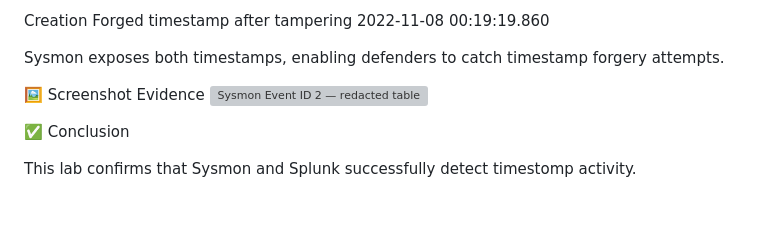
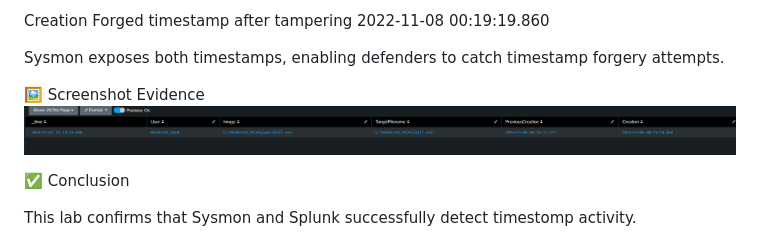
Before and after one commit to StillLearning415/Splunk-Labs, a Markdown page: Sysmon-Lab3.md, the part around the change. Drawn GitHub-style; blank space fills up the shorter version; grey boxes are pictures that could not be loaded.

Commit message:
Update Lab 3 documentation for timestamp manipulation

```diff
--- a/Sysmon-Lab3.md
+++ b/Sysmon-Lab3.md
@@ -169,7 +169,7 @@ Sysmon exposes both timestamps, enabling defenders to catch timestamp forgery at
 
 
 🖼️ Screenshot Evidence
-![Sysmon Event ID 2 — redacted table](Sysmon-Lab3.png)
+![Sysmon Event ID 2 — redacted table](images/Sysmon-Lab3.png)
 
 
 
```
